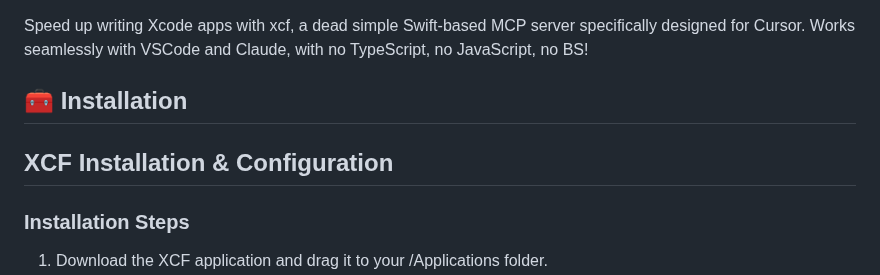
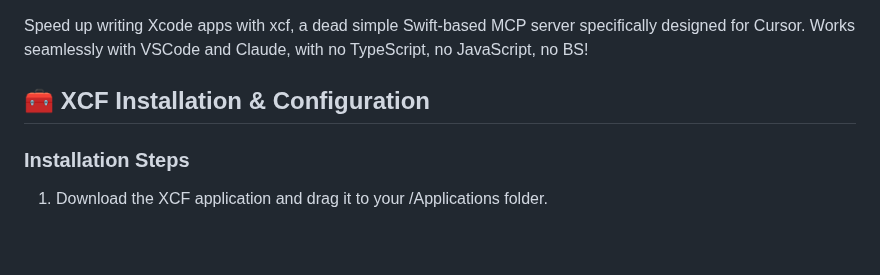
Before and after one commit to CodeFreezeAI/xcf, a Markdown page: README.md, the part around the change. GitHub-like rendering; blank space fills up the shorter version.

Commit message:
fix redun

```diff
--- a/README.md
+++ b/README.md
@@ -5,9 +5,7 @@
 
 Speed up writing Xcode apps with xcf, a dead simple Swift-based MCP server specifically designed for Cursor. Works seamlessly with VSCode and Claude, with no TypeScript, no JavaScript, no BS!
 
-## 🧰 Installation
-
-## XCF Installation & Configuration
+## 🧰 XCF Installation & Configuration
 
 ### Installation Steps
 
```
